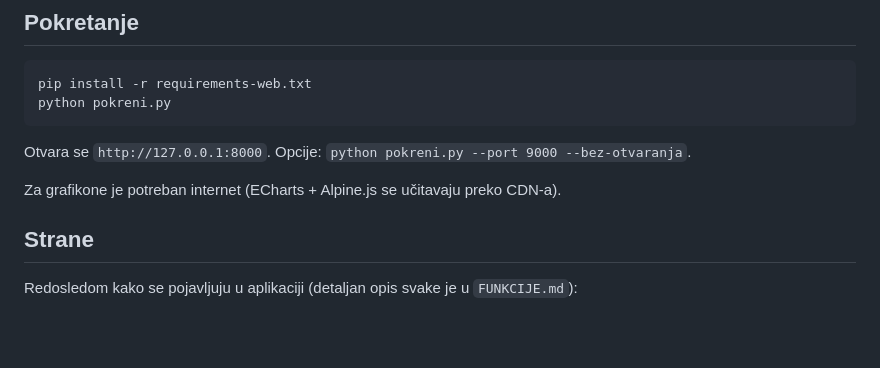
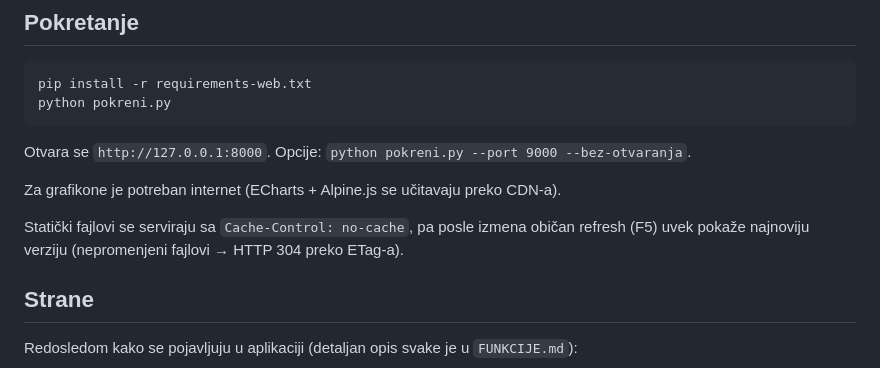
Before and after one commit to Pavxter/Loto-Analiza, a Markdown page: README-web.md, the part around the change. Drawn GitHub-style; blank space fills up the shorter version.

```diff
--- a/README-web.md
+++ b/README-web.md
@@ -17,6 +17,9 @@ python pokreni.py
 Otvara se `http://127.0.0.1:8000`. Opcije: `python pokreni.py --port 9000 --bez-otvaranja`.
 
 Za grafikone je potreban internet (ECharts + Alpine.js se učitavaju preko CDN-a).
+
+Statički fajlovi se serviraju sa `Cache-Control: no-cache`, pa posle izmena običan
+refresh (F5) uvek pokaže najnoviju verziju (nepromenjeni fajlovi → HTTP 304 preko ETag-a).
 
 ## Strane
 
```
Also changed, not shown: FUNKCIJE.md (+3 -0 lines).
